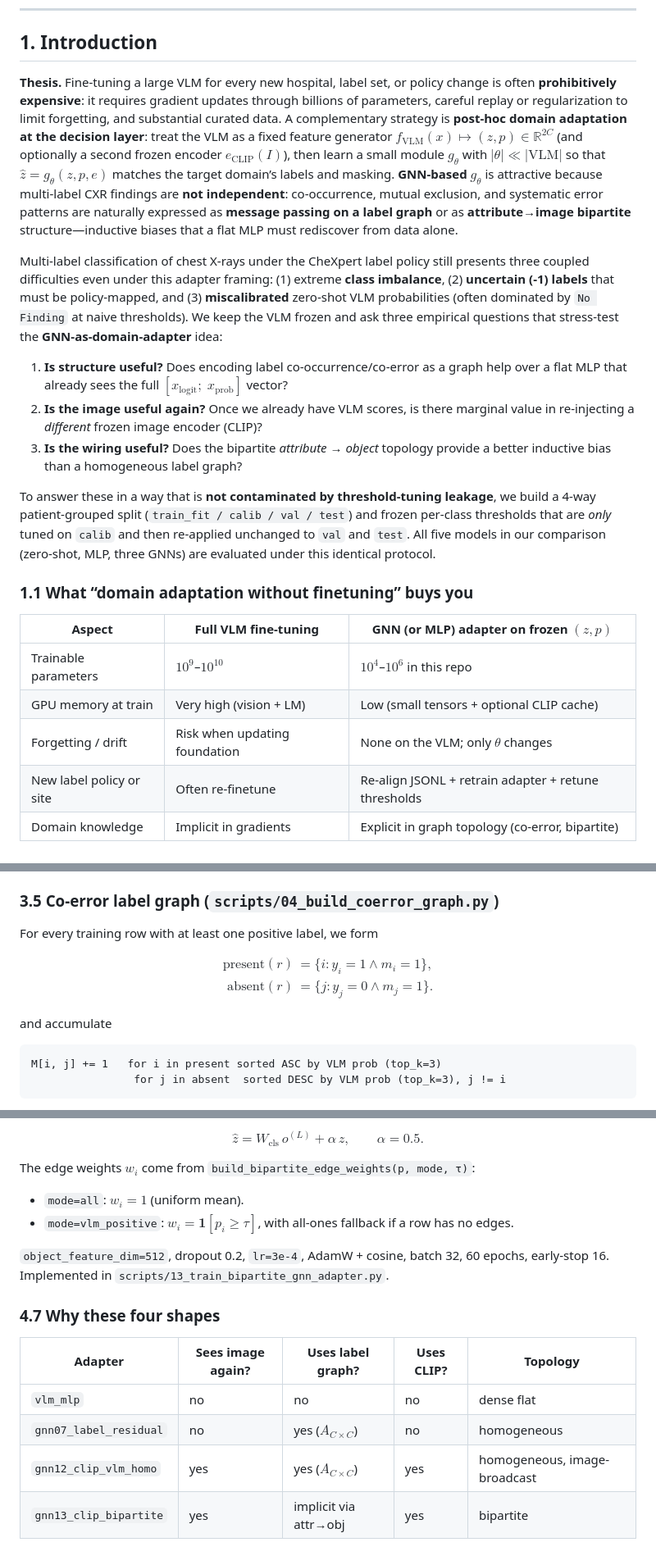
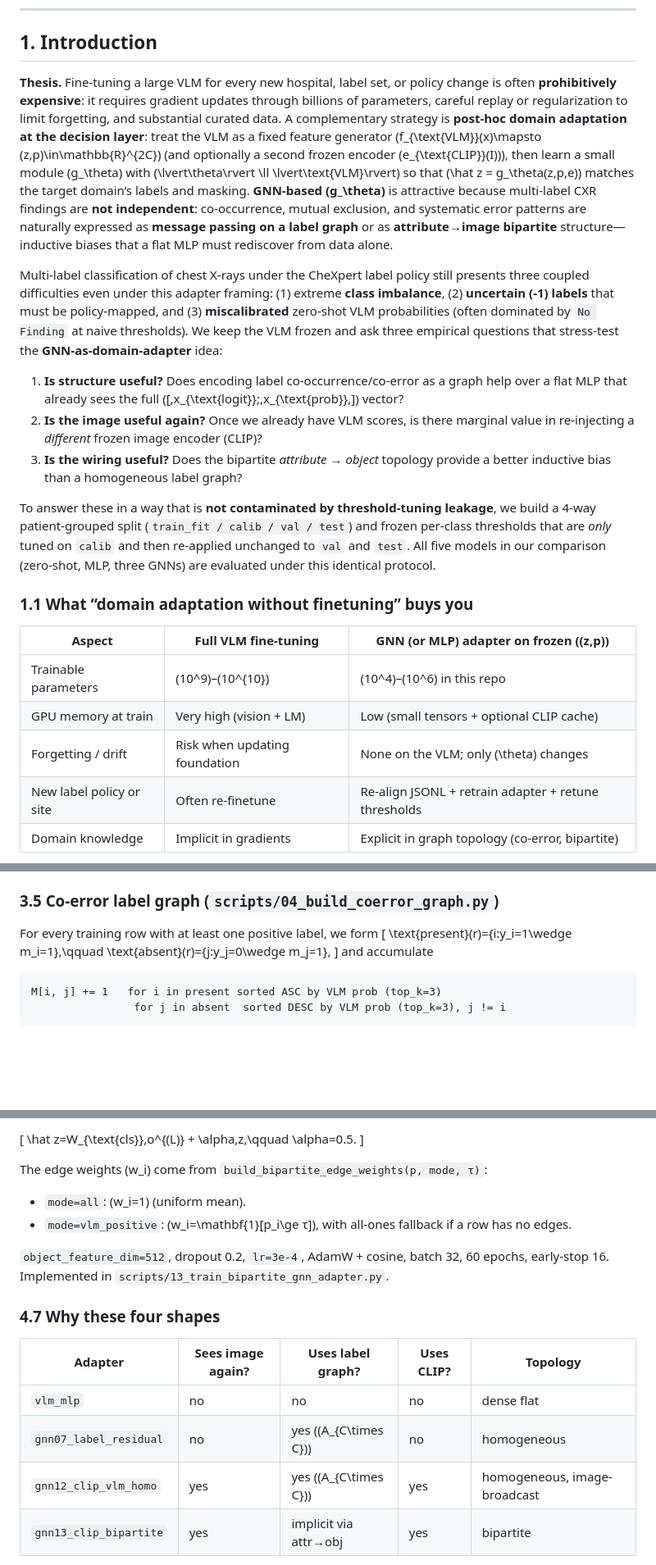
Before and after one commit to mehtashish778/gnn-adapter, a Markdown page: docs/academic_report.md, 3 parts joined by grey strips. Shown at 82% size. Drawn GitHub-style; blank space fills up the shorter version.

````diff
--- a/docs/academic_report.md
+++ b/docs/academic_report.md
@@ -18,11 +17,11 @@ We **propose graph neural network (GNN) adapters as a practical alternative to e
 
 ## 1. Introduction
 
-**Thesis.** Fine-tuning a large VLM for every new hospital, label set, or policy change is often **prohibitively expensive**: it requires gradient updates through billions of parameters, careful replay or regularization to limit forgetting, and substantial curated data. A complementary strategy is **post-hoc domain adaptation at the decision layer**: treat the VLM as a fixed feature generator $f_{\mathrm{VLM}}(x) \mapsto (z,p) \in \mathbb{R}^{2C}$ (and optionally a second frozen encoder $e_{\mathrm{CLIP}}(I)$), then learn a small module $g_\theta$ with $|\theta| \ll |\mathrm{VLM}|$ so that $\hat{z} = g_\theta(z,p,e)$ matches the target domain’s labels and masking. **GNN-based $g_\theta$** is attractive because multi-label CXR findings are **not independent**: co-occurrence, mutual exclusion, and systematic error patterns are naturally expressed as **message passing on a label graph** or as **attribute→image bipartite** structure—inductive biases that a flat MLP must rediscover from data alone.
+**Thesis.** Fine-tuning a large VLM for every new hospital, label set, or policy change is often **prohibitively expensive**: it requires gradient updates through billions of parameters, careful replay or regularization to limit forgetting, and substantial curated data. A complementary strategy is **post-hoc domain adaptation at the decision layer**: treat the VLM as a fixed feature generator \(f_{\text{VLM}}(x)\mapsto (z,p)\in\mathbb{R}^{2C}\) (and optionally a second frozen encoder \(e_{\text{CLIP}}(I)\)), then learn a small module \(g_\theta\) with \(\lvert\theta\rvert \ll \lvert\text{VLM}\rvert\) so that \(\hat z = g_\theta(z,p,e)\) matches the target domain’s labels and masking. **GNN-based \(g_\theta\)** is attractive because multi-label CXR findings are **not independent**: co-occurrence, mutual exclusion, and systematic error patterns are naturally expressed as **message passing on a label graph** or as **attribute→image bipartite** structure—inductive biases that a flat MLP must rediscover from data alone.
 
 Multi-label classification of chest X-rays under the CheXpert label policy still presents three coupled difficulties even under this adapter framing: (1) extreme **class imbalance**, (2) **uncertain (-1) labels** that must be policy-mapped, and (3) **miscalibrated** zero-shot VLM probabilities (often dominated by `No Finding` at naive thresholds). We keep the VLM frozen and ask three empirical questions that stress-test the **GNN-as-domain-adapter** idea:
 
-1. **Is structure useful?** Does encoding label co-occurrence/co-error as a graph help over a flat MLP that already sees the full $[x_{\mathrm{logit}};\; x_{\mathrm{prob}}]$ vector?
+1. **Is structure useful?** Does encoding label co-occurrence/co-error as a graph help over a flat MLP that already sees the full \([\,x_{\text{logit}};\,x_{\text{prob}}\,]\) vector?
 2. **Is the image useful again?** Once we already have VLM scores, is there marginal value in re-injecting a *different* frozen image encoder (CLIP)?
 3. **Is the wiring useful?** Does the bipartite *attribute → object* topology provide a better inductive bias than a homogeneous label graph?
 
@@ -30,11 +29,11 @@ To answer these in a way that is **not contaminated by threshold-tuning leakage*
 
 ### 1.1 What “domain adaptation without finetuning” buys you
 
-| Aspect | Full VLM fine-tuning | GNN (or MLP) adapter on frozen $(z,p)$ |
+| Aspect | Full VLM fine-tuning | GNN (or MLP) adapter on frozen \((z,p)\) |
 |---|---|---|
-| Trainable parameters | $10^{9}$–$10^{10}$ | $10^{4}$–$10^{6}$ in this repo |
+| Trainable parameters | \(10^9\)–\(10^{10}\) | \(10^4\)–\(10^6\) in this repo |
 | GPU memory at train | Very high (vision + LM) | Low (small tensors + optional CLIP cache) |
-| Forgetting / drift | Risk when updating foundation | None on the VLM; only $\theta$ changes |
+| Forgetting / drift | Risk when updating foundation | None on the VLM; only \(\theta\) changes |
 | New label policy or site | Often re-finetune | Re-align JSONL + retrain adapter + retune thresholds |
 | Domain knowledge | Implicit in gradients | Explicit in graph topology (co-error, bipartite) |
 
@@ -114,14 +113,10 @@ Multi-label intermediates produced by these scripts carry on the order of **44k
 ### 3.5 Co-error label graph (`scripts/04_build_coerror_graph.py`)
 
 For every training row with at least one positive label, we form
-
-$$
-\begin{aligned}
-\text{present}(r) &= \{ i : y_i = 1 \wedge m_i = 1 \}, \\
-\text{absent}(r) &= \{ j : y_j = 0 \wedge m_j = 1 \}.
-\end{aligned}
-$$
-
+\[
+\text{present}(r)=\{i:y_i=1\wedge m_i=1\},\qquad
+\text{absent}(r)=\{j:y_j=0\wedge m_j=1\},
+\]
 and accumulate
 
 ```text
@@ -225,12 +213,12 @@ After $L$ layers (`hidden_dims=[512,256]`), a single classifier head produces $C
 
-$$
-\hat{z} = W_{\mathrm{cls}}\, o^{(L)} + \alpha \, z, \qquad \alpha = 0.5.
-$$
+\[
+\hat z=W_{\text{cls}}\,o^{(L)} + \alpha\,z,\qquad \alpha=0.5.
+\]
 
-The edge weights $w_i$ come from `build_bipartite_edge_weights(p, mode, τ)`:
+The edge weights \(w_i\) come from `build_bipartite_edge_weights(p, mode, τ)`:
 
-- `mode=all`: $w_i = 1$ (uniform mean).
-- `mode=vlm_positive`: $w_i = \mathbf{1}[p_i \geq \tau]$, with all-ones fallback if a row has no edges.
+- `mode=all`: \(w_i=1\) (uniform mean).
+- `mode=vlm_positive`: \(w_i=\mathbf{1}[p_i\ge τ]\), with all-ones fallback if a row has no edges.
 
 `object_feature_dim=512`, dropout 0.2, `lr=3e-4`, AdamW + cosine, batch 32, 60 epochs, early-stop 16. Implemented in `scripts/13_train_bipartite_gnn_adapter.py`.
 
@@ -239,8 +227,8 @@ The edge weights $w_i$ come from `build_bipartite_edge_weights(p, mode, τ)`:
 | Adapter | Sees image again? | Uses label graph? | Uses CLIP? | Topology |
 |---|---|---|---|---|
 | `vlm_mlp` | no | no | no | dense flat |
-| `gnn07_label_residual` | no | yes ($A_{C \times C}$) | no | homogeneous |
-| `gnn12_clip_vlm_homo` | yes | yes ($A_{C \times C}$) | yes | homogeneous, image-broadcast |
+| `gnn07_label_residual` | no | yes (\(A_{C\times C}\)) | no | homogeneous |
+| `gnn12_clip_vlm_homo` | yes | yes (\(A_{C\times C}\)) | yes | homogeneous, image-broadcast |
 | `gnn13_clip_bipartite` | yes | implicit via attr→obj | yes | bipartite |
 
 Each row adds **exactly one** capability over the previous one, which lets §6 attribute the lift to a single change at a time.
````
Also changed, not shown: other parts of docs/academic_report.md (+68 -76 lines).
